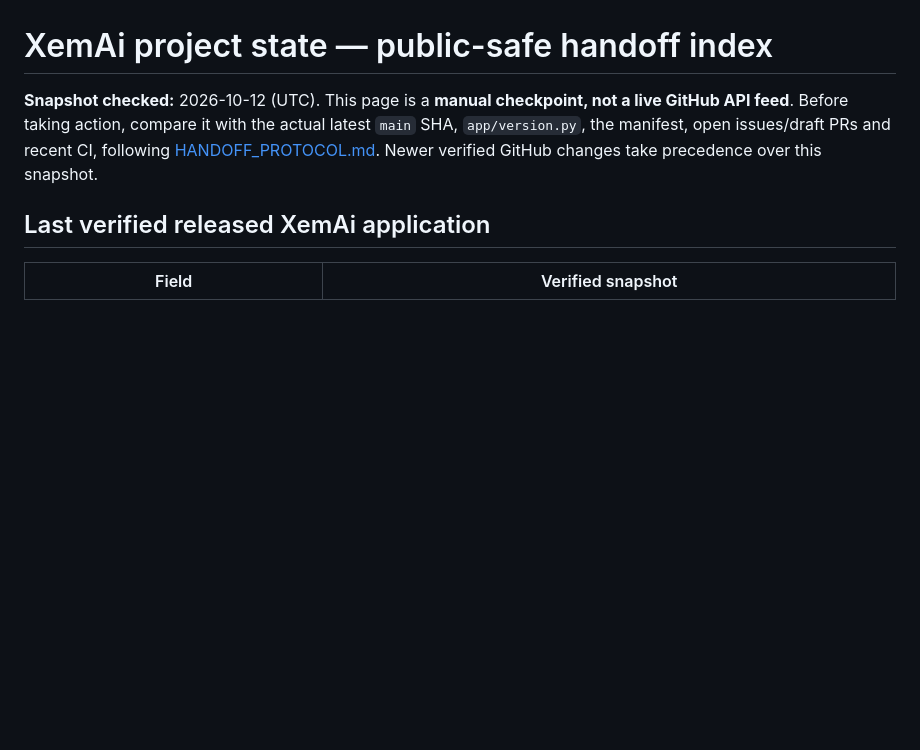
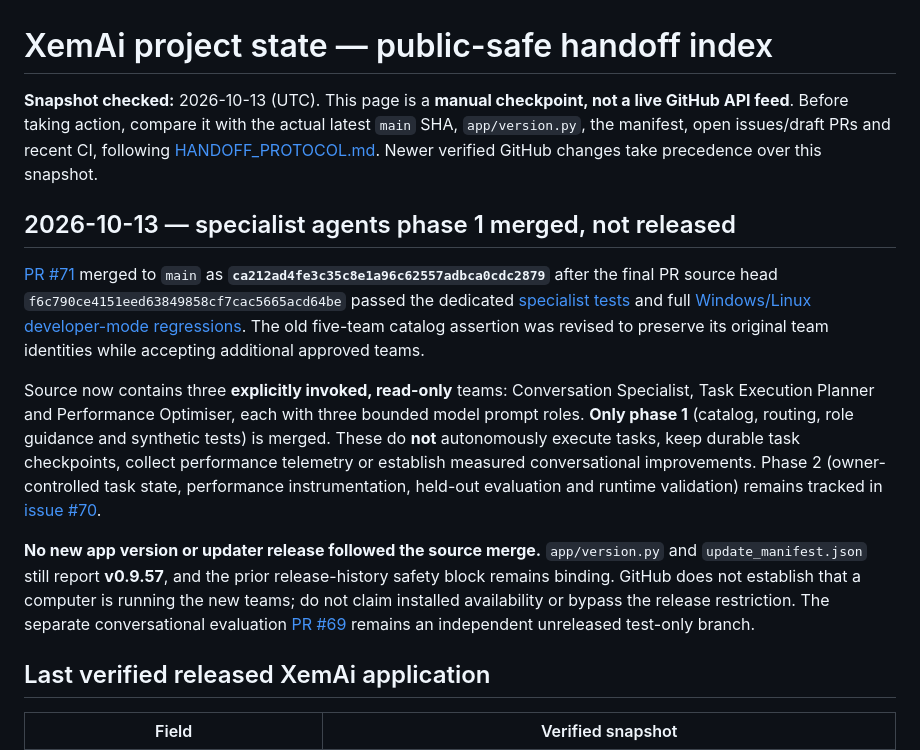
Before and after one commit to Xeminas1/personal-ai, a Markdown page: docs/PROJECT_STATE.md, the part around the change. Rendered like a GitHub page; blank space fills up the shorter version.

Commit message:
docs: checkpoint merged specialist agents and remaining work (#72)

```diff
--- a/docs/PROJECT_STATE.md
+++ b/docs/PROJECT_STATE.md
@@ -1,6 +1,14 @@
 # XemAi project state — public-safe handoff index
 
-**Snapshot checked:** 2026-10-12 (UTC). This page is a **manual checkpoint, not a live GitHub API feed**. Before taking action, compare it with the actual latest `main` SHA, `app/version.py`, the manifest, open issues/draft PRs and recent CI, following [HANDOFF_PROTOCOL.md](HANDOFF_PROTOCOL.md). Newer verified GitHub changes take precedence over this snapshot.
+**Snapshot checked:** 2026-10-13 (UTC). This page is a **manual checkpoint, not a live GitHub API feed**. Before taking action, compare it with the actual latest `main` SHA, `app/version.py`, the manifest, open issues/draft PRs and recent CI, following [HANDOFF_PROTOCOL.md](HANDOFF_PROTOCOL.md). Newer verified GitHub changes take precedence over this snapshot.
+
+## 2026-10-13 — specialist agents phase 1 merged, not released
+
+[PR #71](https://github.com/Xeminas1/personal-ai/pull/71) merged to `main` as **`ca212ad4fe3c35c8e1a96c62557adbca0cdc2879`** after the final PR source head `f6c790ce4151eed63849858cf7cac5665acd64be` passed the dedicated [specialist tests](https://github.com/Xeminas1/personal-ai/actions/runs/38327764770) and full [Windows/Linux developer-mode regressions](https://github.com/Xeminas1/personal-ai/actions/runs/38327764802). The old five-team catalog assertion was revised to preserve its original team identities while accepting additional approved teams.
+
+Source now contains three **explicitly invoked, read-only** teams: Conversation Specialist, Task Execution Planner and Performance Optimiser, each with three bounded model prompt roles. **Only phase 1** (catalog, routing, role guidance and synthetic tests) is merged. These do **not** autonomously execute tasks, keep durable task checkpoints, collect performance telemetry or establish measured conversational improvements. Phase 2 (owner-controlled task state, performance instrumentation, held-out evaluation and runtime validation) remains tracked in [issue #70](https://github.com/Xeminas1/personal-ai/issues/70).
+
+**No new app version or updater release followed the source merge.** `app/version.py` and `update_manifest.json` still report **v0.9.57**, and the prior release-history safety block remains binding. GitHub does not establish that a computer is running the new teams; do not claim installed availability or bypass the release restriction. The separate conversational evaluation [PR #69](https://github.com/Xeminas1/personal-ai/pull/69) remains an independent unreleased test-only branch.
 
 ## Last verified released XemAi application
 
```
